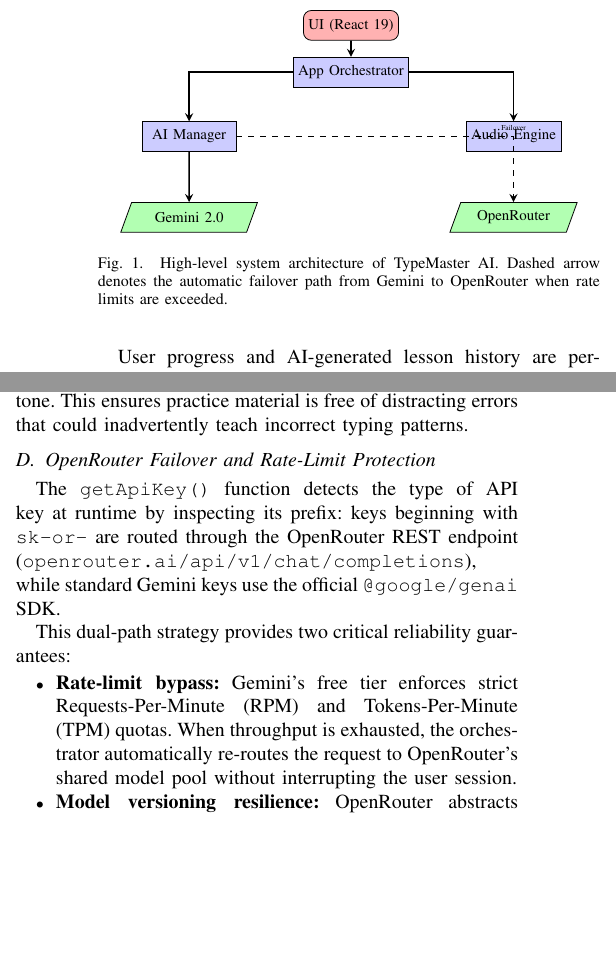
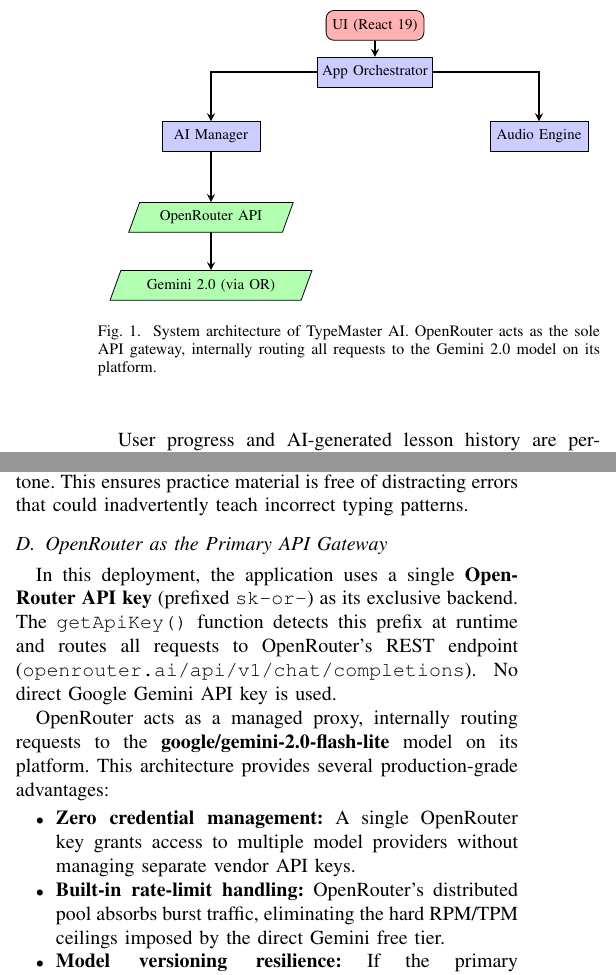
Before and after one commit to jama7777/Learn_keyBoard_You_Like, a LaTeX paper (research_paper.tex): two parts of the columns of page 2 of 3, joined at a grey line, cut so that both start at the same text, the shorter picture padded with empty space. Compiled offline with pdfLaTeX.

Commit message:
Fix architecture: OpenRouter is sole API gateway (not fallback), corrects .env which has only OpenRouter key

```diff
--- a/research_paper.tex
+++ b/research_paper.tex
@@ -115,31 +115,31 @@
 \begin{figure}[h]
 \centering
 \begin{tikzpicture}[node distance=1.1cm, every node/.style={scale=0.75}]
-\tikzstyle{startstop} = [rectangle, rounded corners, minimum width=2.2cm,
+\tikzstyle{startstop} = [rectangle, rounded corners, minimum width=2.3cm,
   minimum height=0.7cm, text centered, draw=black, fill=red!30]
-\tikzstyle{process} = [rectangle, minimum width=2.2cm,
+\tikzstyle{process} = [rectangle, minimum width=2.3cm,
   minimum height=0.7cm, text centered, draw=black, fill=blue!20]
 \tikzstyle{io} = [trapezium, trapezium left angle=70,
-  trapezium right angle=110, minimum width=2.2cm,
+  trapezium right angle=110, minimum width=2.3cm,
   minimum height=0.7cm, text centered, draw=black, fill=green!30]
 \tikzstyle{arrow} = [thick,->,>=stealth]
 
-\node (ui)           [startstop]                              {UI (React 19)};
-\node (orch)         [process, below of=ui]                   {App Orchestrator};
-\node (ai)           [process, below left=0.6cm and 1.0cm of orch]  {AI Manager};
-\node (audio)        [process, below right=0.6cm and 1.0cm of orch] {Audio Engine};
-\node (gemini)       [io, below of=ai,  yshift=-0.8cm]        {Gemini 2.0};
-\node (openrouter)   [io, below of=audio, yshift=-0.8cm]      {OpenRouter};
+\node (ui)         [startstop]                                    {UI (React 19)};
+\node (orch)       [process, below of=ui]                         {App Orchestrator};
+\node (ai)         [process, below left=0.6cm and 1.0cm of orch]  {AI Manager};
+\node (audio)      [process, below right=0.6cm and 1.0cm of orch] {Audio Engine};
+\node (or)         [io, below of=ai, yshift=-0.8cm]               {OpenRouter API};
+\node (gemini)     [io, below of=or, yshift=-0.5cm]               {Gemini 2.0 (via OR)};
 
-\draw [arrow]        (ui)    -- (orch);
-\draw [arrow]        (orch)  -| (ai);
-\draw [arrow]        (orch)  -| (audio);
-\draw [arrow]        (ai)    -- (gemini);
-\draw [arrow, dashed](ai)    -| node[above,font=\tiny]{Failover} (openrouter);
+\draw [arrow] (ui)    -- (orch);
+\draw [arrow] (orch)  -| (ai);
+\draw [arrow] (orch)  -| (audio);
+\draw [arrow] (ai)    -- (or);
+\draw [arrow] (or)    -- (gemini);
 \end{tikzpicture}
-\caption{High-level system architecture of TypeMaster AI.
-  Dashed arrow denotes the automatic failover path from Gemini to
-  OpenRouter when rate limits are exceeded.}
+\caption{System architecture of TypeMaster AI. OpenRouter acts as the
+  sole API gateway, internally routing all requests to the Gemini 2.0
+  model on its platform.}
 \end{figure}
 
 \subsection{Concurrent UI and State Management}
@@ -235,19 +235,23 @@
 practice material is free of distracting errors that could
 inadvertently teach incorrect typing patterns.
 
-\subsection{OpenRouter Failover and Rate-Limit Protection}
+\subsection{OpenRouter as the Primary API Gateway}
 
-The \texttt{getApiKey()} function detects the type of API key at
-runtime by inspecting its prefix: keys beginning with
-\texttt{sk-or-} are routed through the OpenRouter REST endpoint
-(\texttt{openrouter.ai/api/v1/chat/completions}), while standard
-Gemini keys use the official \texttt{@google/genai} SDK.
+In this deployment, the application uses a single
+\textbf{OpenRouter API key} (prefixed \texttt{sk-or-}) as its
+exclusive backend. The \texttt{getApiKey()} function detects this
+prefix at runtime and routes all requests to OpenRouter's REST
+endpoint (\texttt{openrouter.ai/api/v1/chat/completions}).
+No direct Google Gemini API key is used.
 
-This dual-path strategy provides two critical reliability guarantees:
+OpenRouter acts as a managed proxy, internally routing requests to
+the \textbf{google/gemini-2.0-flash-lite} model on its platform.
+This architecture provides several production-grade advantages:
 \begin{itemize}
-  \item \textbf{Rate-limit bypass:} Gemini's free tier enforces
-        strict Requests-Per-Minute (RPM) and Tokens-Per-Minute (TPM)
-        quotas. When throughput is exhausted, the orchestrator
-        automatically re-routes the request to OpenRouter's shared
-        model pool without interrupting the user session.
-  \item \textbf{Model versioning resilience:}  OpenRouter abstracts
+  \item \textbf{Zero credential management:} A single OpenRouter
+        key grants access to multiple model providers without
+        managing separate vendor API keys.
+  \item \textbf{Built-in rate-limit handling:} OpenRouter's
+        distributed pool absorbs burst traffic, eliminating the
+        hard RPM/TPM ceilings imposed by the direct Gemini free tier.
+  \item \textbf{Model versioning resilience:} If the primary model
```
Also changed, not shown: research_paper.tex (8 more changed lines).
